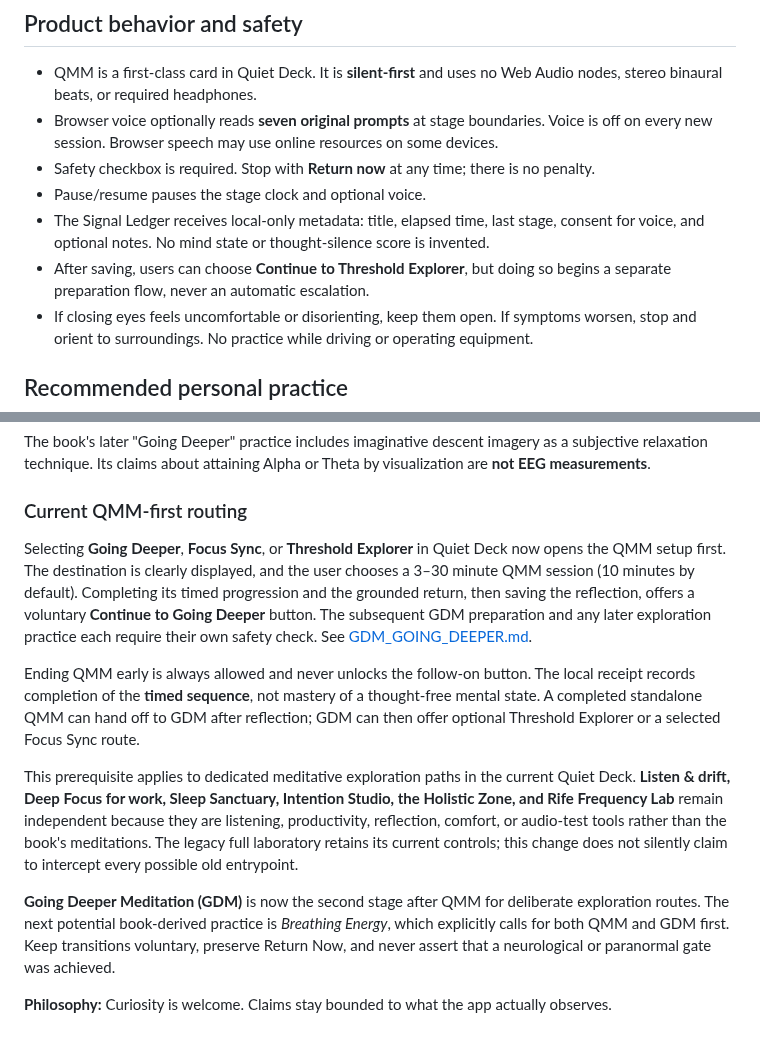
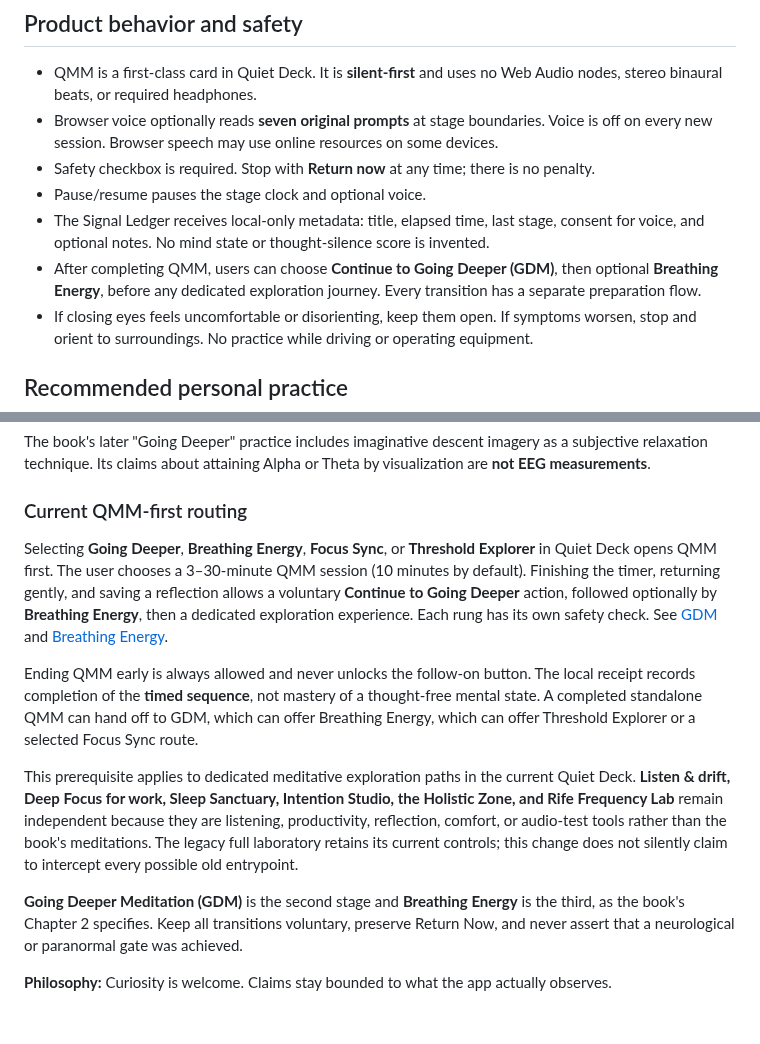
Before and after one commit to MichaelWave369/focusbridge21, a Markdown page: docs/QMM_FOUNDATION.md, 2 parts joined by grey strips. Rendered like a GitHub page.

Commit message:
docs: update chapter prerequisites for Breathing Energy

```diff
--- a/docs/QMM_FOUNDATION.md
+++ b/docs/QMM_FOUNDATION.md
@@ -44,7 +44,7 @@ Presets: **3, 5, 10, 15, 20, 30 minutes**. Ten minutes is the default. Longer pr
 - Safety checkbox is required. Stop with **Return now** at any time; there is no penalty.
 - Pause/resume pauses the stage clock and optional voice.
 - The Signal Ledger receives local-only metadata: title, elapsed time, last stage, consent for voice, and optional notes. No mind state or thought-silence score is invented.
-- After saving, users can choose **Continue to Threshold Explorer**, but doing so begins a separate preparation flow, never an automatic escalation.
+- After completing QMM, users can choose **Continue to Going Deeper (GDM)**, then optional **Breathing Energy**, before any dedicated exploration journey. Every transition has a separate preparation flow.
 - If closing eyes feels uncomfortable or disorienting, keep them open. If symptoms worsen, stop and orient to surroundings. No practice while driving or operating equipment.
 
 ## Recommended personal practice
@@ -57,12 +57,12 @@ The book's later "Going Deeper" practice includes imaginative descent imagery as
 
 ### Current QMM-first routing
 
-Selecting **Going Deeper**, **Focus Sync**, or **Threshold Explorer** in Quiet Deck now opens the QMM setup first. The destination is clearly displayed, and the user chooses a 3–30 minute QMM session (10 minutes by default). Completing its timed progression and the grounded return, then saving the reflection, offers a voluntary **Continue to Going Deeper** button. The subsequent GDM preparation and any later exploration practice each require their own safety check. See [GDM_GOING_DEEPER.md](GDM_GOING_DEEPER.md).
+Selecting **Going Deeper**, **Breathing Energy**, **Focus Sync**, or **Threshold Explorer** in Quiet Deck opens QMM first. The user chooses a 3–30-minute QMM session (10 minutes by default). Finishing the timer, returning gently, and saving a reflection allows a voluntary **Continue to Going Deeper** action, followed optionally by **Breathing Energy**, then a dedicated exploration experience. Each rung has its own safety check. See [GDM](GDM_GOING_DEEPER.md) and [Breathing Energy](BREATHING_ENERGY.md).
 
-Ending QMM early is always allowed and never unlocks the follow-on button. The local receipt records completion of the **timed sequence**, not mastery of a thought-free mental state. A completed standalone QMM can hand off to GDM after reflection; GDM can then offer optional Threshold Explorer or a selected Focus Sync route.
+Ending QMM early is always allowed and never unlocks the follow-on button. The local receipt records completion of the **timed sequence**, not mastery of a thought-free mental state. A completed standalone QMM can hand off to GDM, which can offer Breathing Energy, which can offer Threshold Explorer or a selected Focus Sync route.
 
 This prerequisite applies to dedicated meditative exploration paths in the current Quiet Deck. **Listen & drift, Deep Focus for work, Sleep Sanctuary, Intention Studio, the Holistic Zone, and Rife Frequency Lab** remain independent because they are listening, productivity, reflection, comfort, or audio-test tools rather than the book's meditations. The legacy full laboratory retains its current controls; this change does not silently claim to intercept every possible old entrypoint.
 
-**Going Deeper Meditation (GDM)** is now the second stage after QMM for deliberate exploration routes. The next potential book-derived practice is *Breathing Energy*, which explicitly calls for both QMM and GDM first. Keep transitions voluntary, preserve Return Now, and never assert that a neurological or paranormal gate was achieved.
+**Going Deeper Meditation (GDM)** is the second stage and **Breathing Energy** is the third, as the book's Chapter 2 specifies. Keep all transitions voluntary, preserve Return Now, and never assert that a neurological or paranormal gate was achieved.
 
 **Philosophy:** Curiosity is welcome. Claims stay bounded to what the app actually observes.
```
